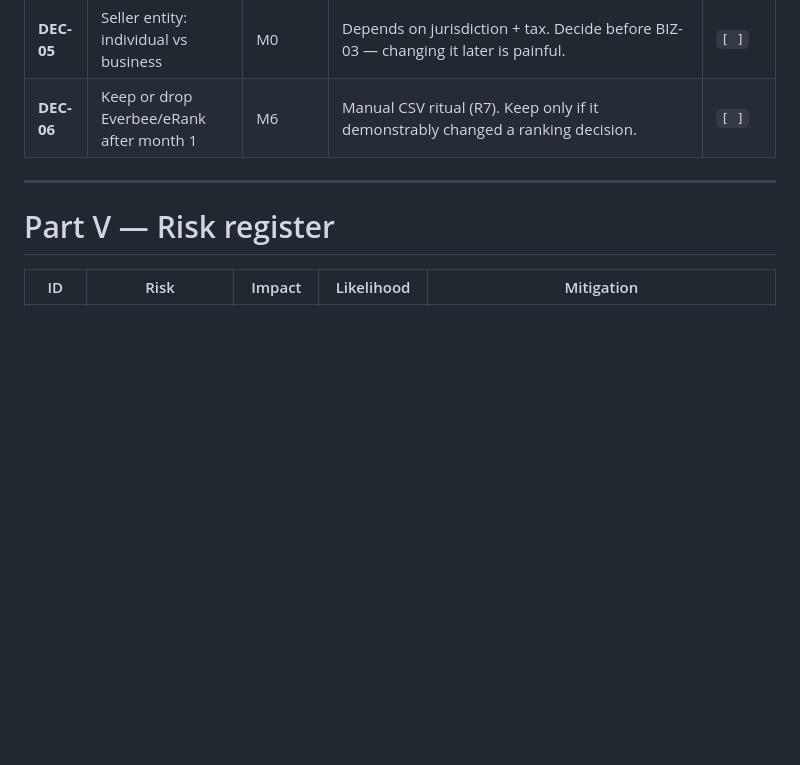
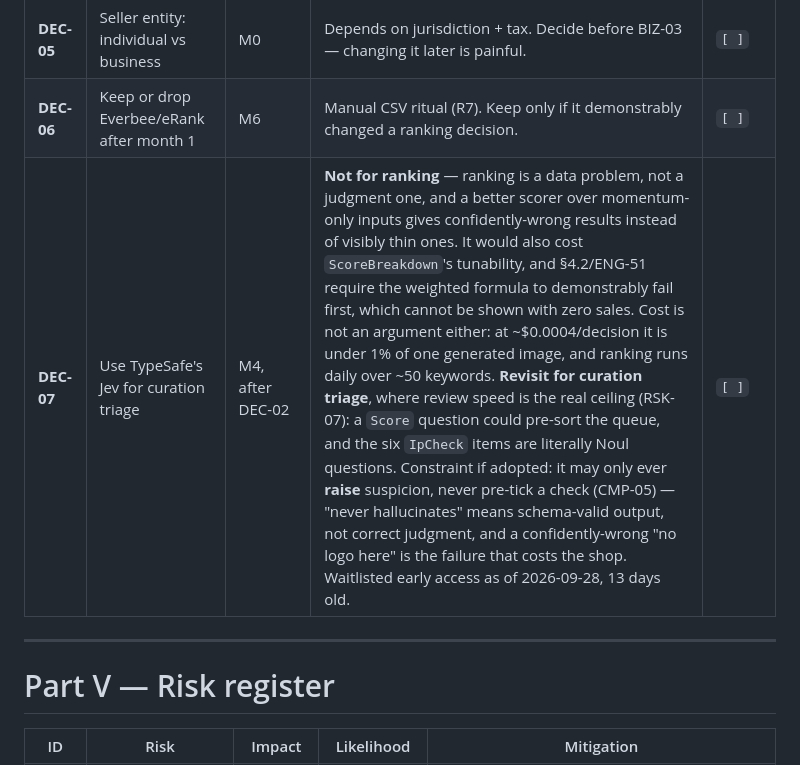
Before and after one commit to shinraxtensei/Kairos, a Markdown page: .claude/ROADMAP.md, the part around the change. GitHub-like rendering; blank space fills up the shorter version.

Commit message:
Record DEC-07: Jev evaluated, not adopted yet
Ranking is a data problem rather than a judgment one — it has momentum only,
with no demand or competition — so a stronger scorer over the same inputs would
produce confidently wrong rankings instead of visibly thin ones. It would also
cost the breakdown's tunability, and the roadmap already requires the weighted
formula to demonstrably fail first, which cannot be shown with zero sales.

The cost argument does not transfer: at roughly $0.0004 a decision it is under
one percent of a single generated image, and ranking runs once a day over about
fifty keywords.

Recorded as a candidate for curation triage instead, where review speed is the
actual ceiling, with the constraint that it may only raise suspicion and never
pre-tick an IP check. Schema-valid output is not the same as correct judgment.

Co-Authored-By: Claude Opus 5 <noreply@anthropic.com>

```diff
--- a/.claude/ROADMAP.md
+++ b/.claude/ROADMAP.md
@@ -493,6 +493,7 @@ Open questions from CONTEXT.md §10 plus ones surfaced in review. Each needs a d
 | **DEC-04** | First niche | M3 | Pick by hand to *learn*; let the M2 pipeline pick the one you *commit* to. | `[ ]` |
 | **DEC-05** | Seller entity: individual vs business | M0 | Depends on jurisdiction + tax. Decide before BIZ-03 — changing it later is painful. | `[ ]` |
 | **DEC-06** | Keep or drop Everbee/eRank after month 1 | M6 | Manual CSV ritual (R7). Keep only if it demonstrably changed a ranking decision. | `[ ]` |
+| **DEC-07** | Use TypeSafe's Jev for curation triage | M4, after DEC-02 | **Not for ranking** — ranking is a data problem, not a judgment one, and a better scorer over momentum-only inputs gives confidently-wrong results instead of visibly thin ones. It would also cost `ScoreBreakdown`'s tunability, and §4.2/ENG-51 require the weighted formula to demonstrably fail first, which cannot be shown with zero sales. Cost is not an argument either: at ~$0.0004/decision it is under 1% of one generated image, and ranking runs daily over ~50 keywords. **Revisit for curation triage**, where review speed is the real ceiling (RSK-07): a `Score` question could pre-sort the queue, and the six `IpCheck` items are literally Noul questions. Constraint if adopted: it may only ever **raise** suspicion, never pre-tick a check (CMP-05) — "never hallucinates" means schema-valid output, not correct judgment, and a confidently-wrong "no logo here" is the failure that costs the shop. Waitlisted early access as of 2026-09-28, 13 days old. | `[ ]` |
 
 ---
 
```
